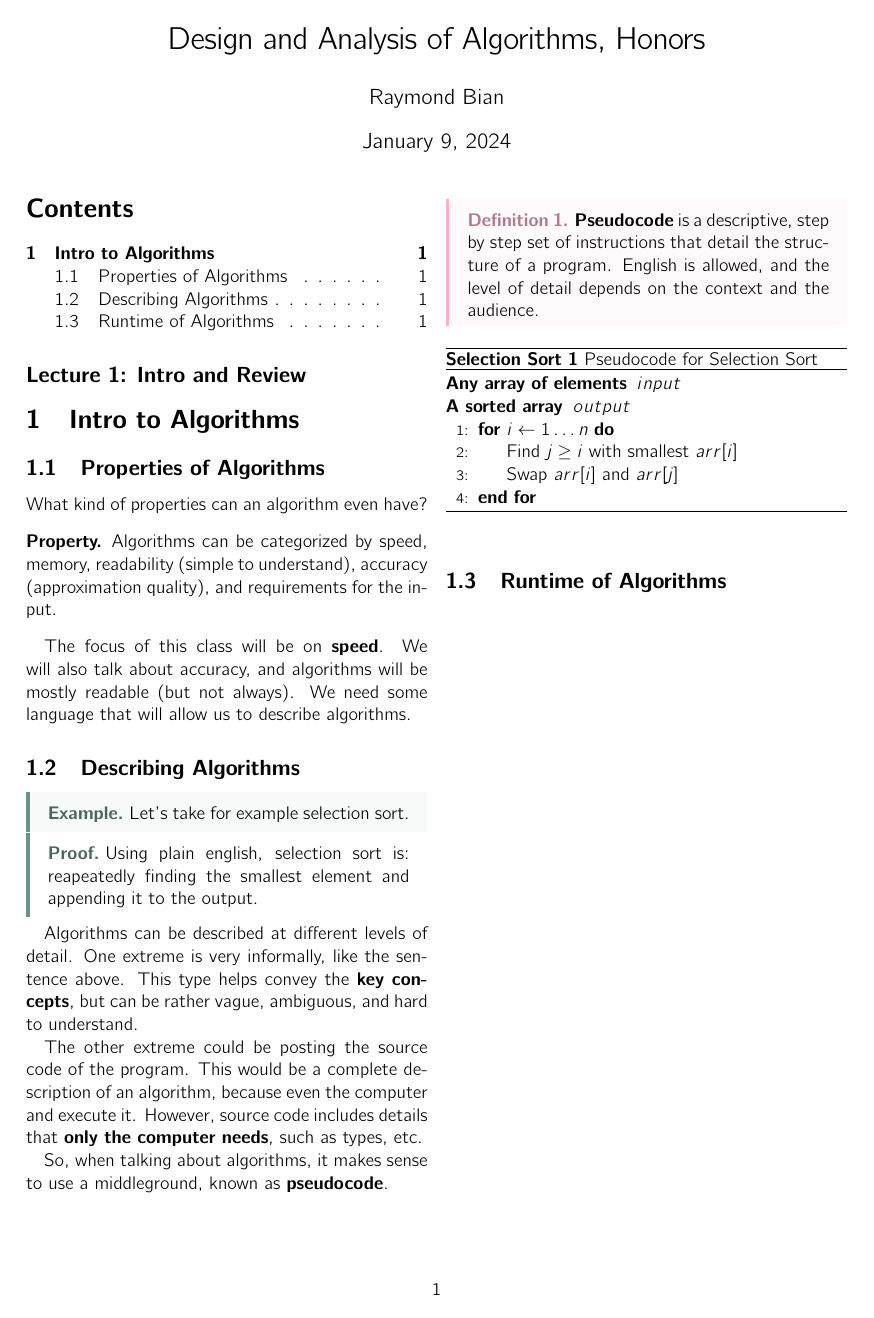
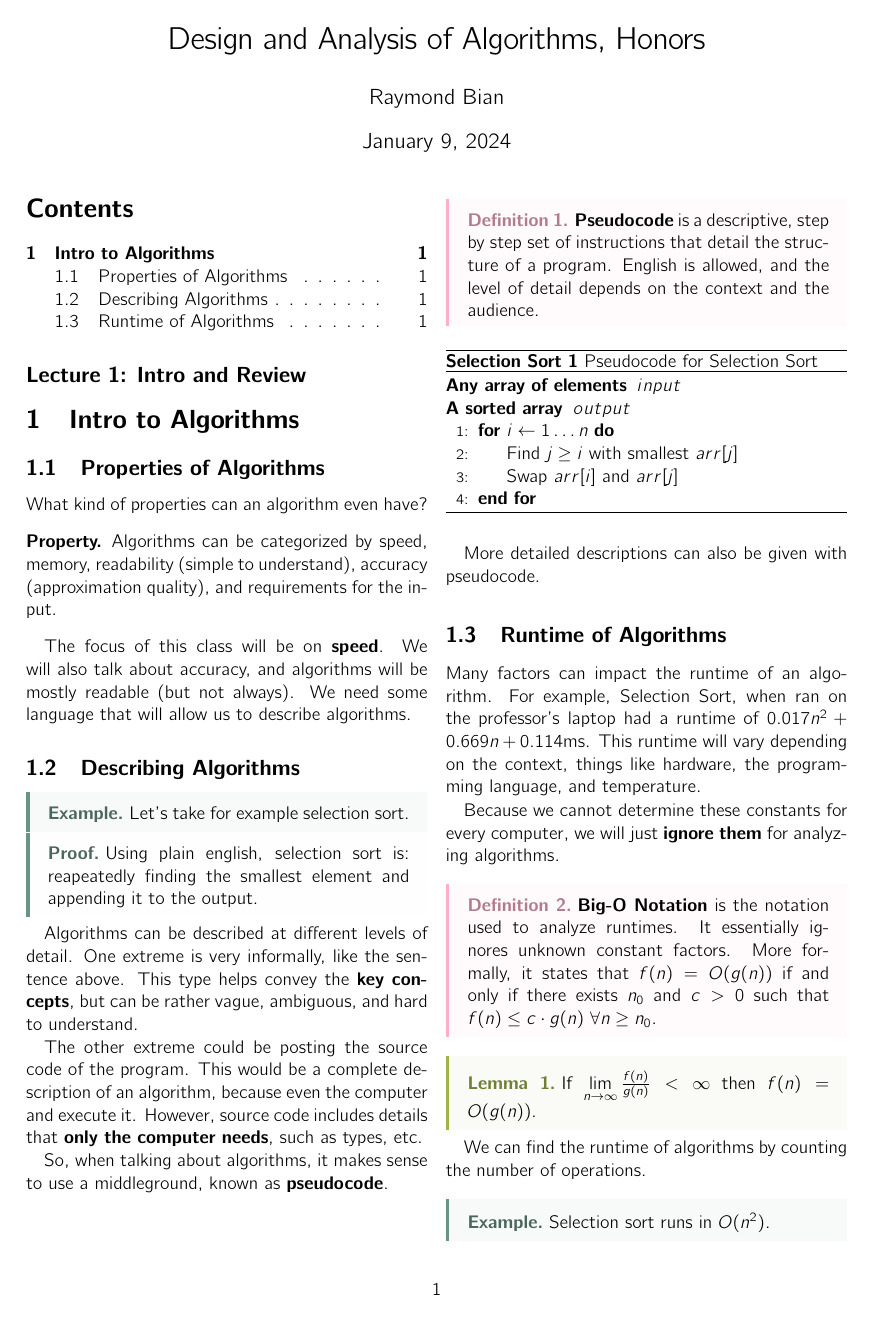
Before and after one commit to raybbian/notes-nook, a LaTeX document (notes/bachelor-1/semester-2/cs-3511/master.tex, which reads notes/bachelor-1/semester-2/cs-3511/lec_01.tex): the whole page before the commit and page 1 of 2 after it. The pictures show the PDF file notes/bachelor-1/semester-2/cs-3511/master.pdf that the author committed with the source.

Commit message:
automated note sync

```diff
--- a/notes/bachelor-1/semester-2/cs-3511/lec_01.tex
+++ b/notes/bachelor-1/semester-2/cs-3511/lec_01.tex
@@ -39,10 +39,44 @@ So, when talking about algorithms, it makes sense to use a middleground, known a
 		\Require $input$
 		\Ensure $output$
 		\For{\( i \gets 1\ldots n \)}
-			\State{Find \( j\ge i \) with smallest \( arr[i] \)}
+			\State{Find \( j\ge i \) with smallest \( arr[j] \)}
 			\State{Swap \( arr[i] \) and \( arr[j] \)}
 		\EndFor
 	\end{algorithmic}
 \end{algorithm}
 
+More detailed descriptions can also be given with pseudocode.
+
 \subsection{Runtime of Algorithms}
+
+Many factors can impact the runtime of an algorithm. For example, Selection Sort, when ran on the professor's laptop had a runtime of \( 0.017 n^2 + 0.669 n + 0.114\)ms. This runtime will vary depending on the context, things like hardware, the programming language, and temperature.
+
+Because we cannot determine these constants for every computer, we will just \textbf{ignore them} for analyzing algorithms.
+
+\begin{definition}
+	\textbf{Big-O Notation} is the notation used to analyze runtimes. It essentially ignores unknown constant factors. More formally, it states that \( f(n)=O(g(n)) \) if and only if there exists \( n_0 \) and \( c>0 \) such that \( f(n) \le c\cdot g(n) ~ \forall n \ge n_0\).
+\end{definition}
+
+\begin{lemma}
+	If \( \lim_{n \to \infty} \frac{f(n)}{g(n)} < \infty \) then \( f(n) = O(g(n)) \).
+\end{lemma}
+
+We can find the runtime of algorithms by counting the number of operations.
+
+\begin{eg}
+	Selection sort runs in \( O(n^2) \).
+\end{eg}
+\begin{explanation}
+	We have \[
+		\sum_{i=1}^{n} \sum_{j=i}^{n} 1 =  \frac{n(n-1)}{2} = O(n^2)
+	.\]
+	Note that the second equality comes from taking the limit.
+\end{explanation}
+
+\begin{definition}
+	\textbf{Omega} notation is defined as follows: \( f(n) = \Omega(g(n)) \) if \( g(n) = O(f(n)) \).
+\end{definition}
+
+\begin{lemma}
+	\( \lim_{n \to \infty} \frac{g(n)}{f(n)} \implies f(n) = \Omega(g(n)) \).
+\end{lemma}
```
Also changed, not shown: notes/bachelor-1/semester-2/preamble.tex (+2 -2 lines), notes/timestamp.txt (+1 -1 lines), notes/bachelor-1/semester-2/cs-3511/master.pdf, notes/bachelor-1/semester-2/cs-3511/master.tex (line endings or trailing spaces), 5 other files.
